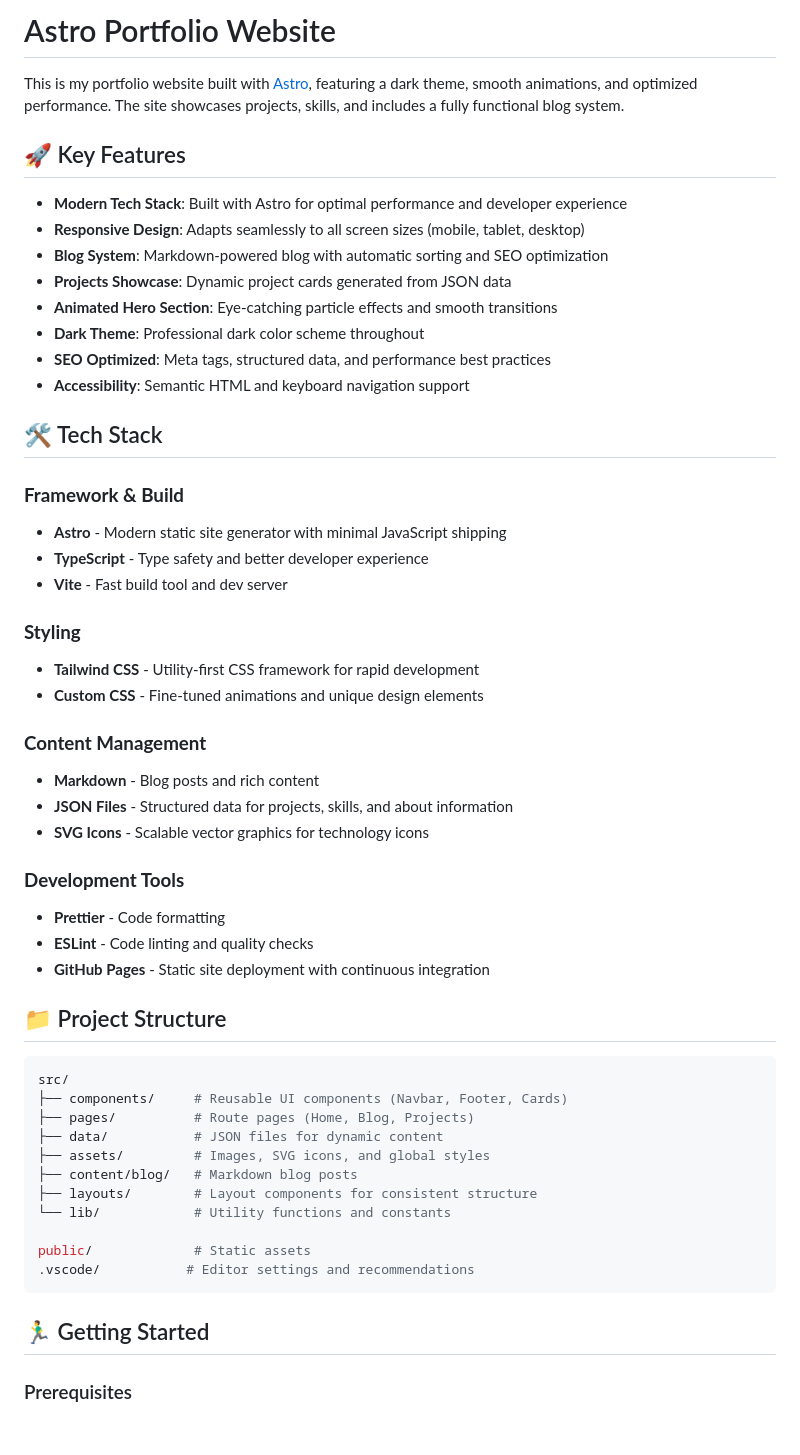
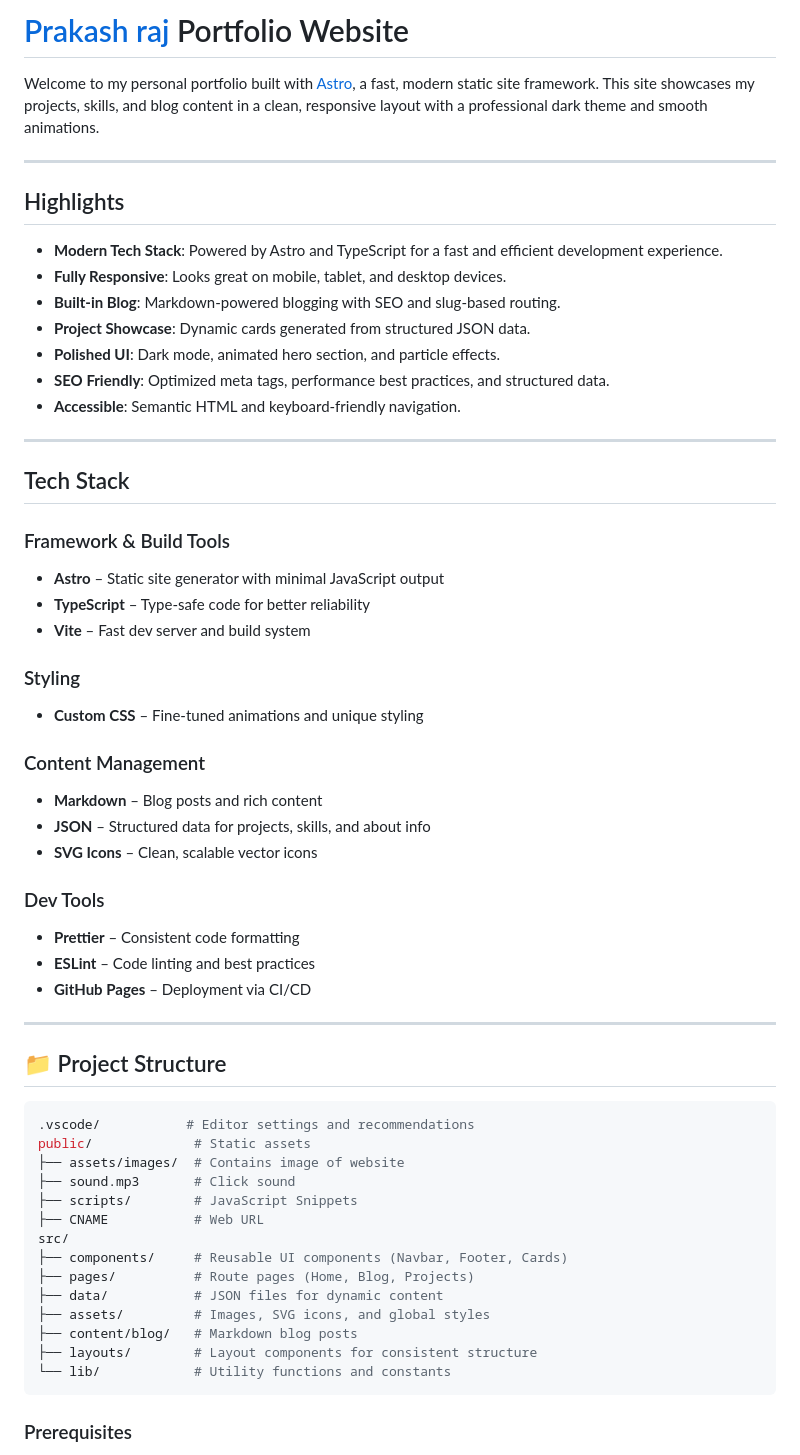
Before and after one commit to 1046prt/rajxprakash, a Markdown page: README.md, the part around the change printed below. Drawn GitHub-style; blank space fills up the shorter version.

Commit message:
Update the Readme Md file for website

````diff
--- a/README.md
+++ b/README.md
@@ -1,46 +1,56 @@
-# Astro Portfolio Website
+# [Prakash raj](https://prakashraj.info) Portfolio Website
 
-This is my portfolio website built with [Astro](https://astro.build/), featuring a dark theme, smooth animations, and optimized performance. The site showcases projects, skills, and includes a fully functional blog system.
+Welcome to my personal portfolio built with [Astro](https://astro.build/), a fast, modern static site framework. This site showcases my projects, skills, and blog content in a clean, responsive layout with a professional dark theme and smooth animations.
 
-## 🚀 Key Features
+---
 
-- **Modern Tech Stack**: Built with Astro for optimal performance and developer experience
-- **Responsive Design**: Adapts seamlessly to all screen sizes (mobile, tablet, desktop)
-- **Blog System**: Markdown-powered blog with automatic sorting and SEO optimization
-- **Projects Showcase**: Dynamic project cards generated from JSON data
-- **Animated Hero Section**: Eye-catching particle effects and smooth transitions
-- **Dark Theme**: Professional dark color scheme throughout
-- **SEO Optimized**: Meta tags, structured data, and performance best practices
-- **Accessibility**: Semantic HTML and keyboard navigation support
+## Highlights
 
-## 🛠️ Tech Stack
+- **Modern Tech Stack**: Powered by Astro and TypeScript for a fast and efficient development experience.
+- **Fully Responsive**: Looks great on mobile, tablet, and desktop devices.
+- **Built-in Blog**: Markdown-powered blogging with SEO and slug-based routing.
+- **Project Showcase**: Dynamic cards generated from structured JSON data.
+- **Polished UI**: Dark mode, animated hero section, and particle effects.
+- **SEO Friendly**: Optimized meta tags, performance best practices, and structured data.
+- **Accessible**: Semantic HTML and keyboard-friendly navigation.
 
-### **Framework \& Build**
+---
 
-- **Astro** - Modern static site generator with minimal JavaScript shipping
-- **TypeScript** - Type safety and better developer experience
-- **Vite** - Fast build tool and dev server
+## Tech Stack
 
-### **Styling**
+### Framework & Build Tools
 
-- **Tailwind CSS** - Utility-first CSS framework for rapid development
-- **Custom CSS** - Fine-tuned animations and unique design elements
+- **Astro** – Static site generator with minimal JavaScript output
+- **TypeScript** – Type-safe code for better reliability
+- **Vite** – Fast dev server and build system
 
-### **Content Management**
+### Styling
 
-- **Markdown** - Blog posts and rich content
-- **JSON Files** - Structured data for projects, skills, and about information
-- **SVG Icons** - Scalable vector graphics for technology icons
+- **Custom CSS** – Fine-tuned animations and unique styling
 
-### **Development Tools**
+### Content Management
 
-- **Prettier** - Code formatting
-- **ESLint** - Code linting and quality checks
-- **GitHub Pages** - Static site deployment with continuous integration
+- **Markdown** – Blog posts and rich content
+- **JSON** – Structured data for projects, skills, and about info
+- **SVG Icons** – Clean, scalable vector icons
+
+### Dev Tools
+
+- **Prettier** – Consistent code formatting
+- **ESLint** – Code linting and best practices
+- **GitHub Pages** – Deployment via CI/CD
+
+---
 
 ## 📁 Project Structure
 
 ```bash
+.vscode/           # Editor settings and recommendations
+public/             # Static assets
+├── assets/images/  # Contains image of website
+├── sound.mp3       # Click sound
+├── scripts/        # JavaScript Snippets
+├── CNAME           # Web URL
 src/
 ├── components/     # Reusable UI components (Navbar, Footer, Cards)
 ├── pages/          # Route pages (Home, Blog, Projects)
@@ -49,12 +59,7 @@ src/
 ├── content/blog/   # Markdown blog posts
 ├── layouts/        # Layout components for consistent structure
 └── lib/            # Utility functions and constants
-
-public/             # Static assets
-.vscode/           # Editor settings and recommendations
 ```
-
-## 🏃‍♂️ Getting Started
 
 ### Prerequisites
 
````
Also changed, not shown: other parts of README.md (+8 -9 lines).
